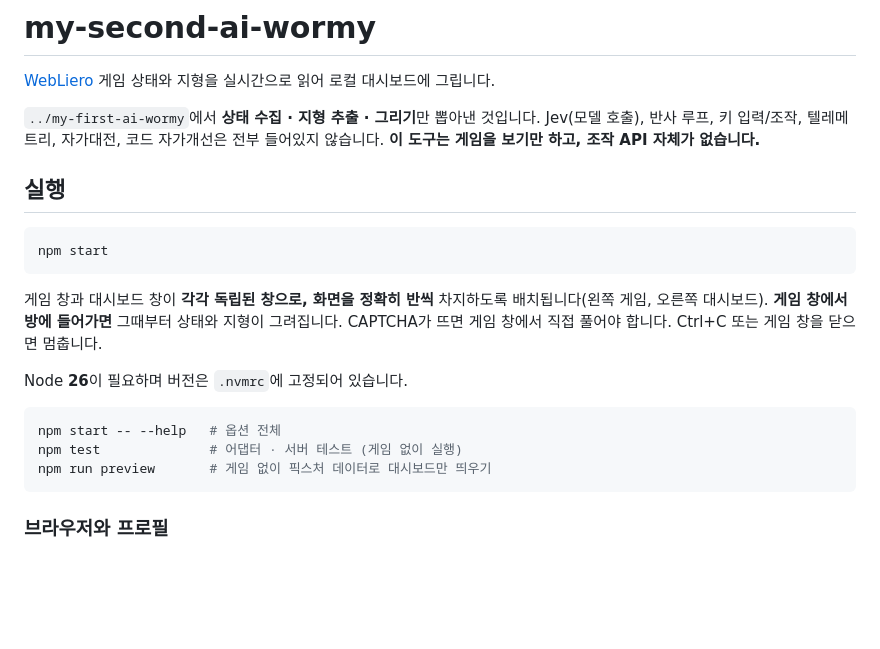
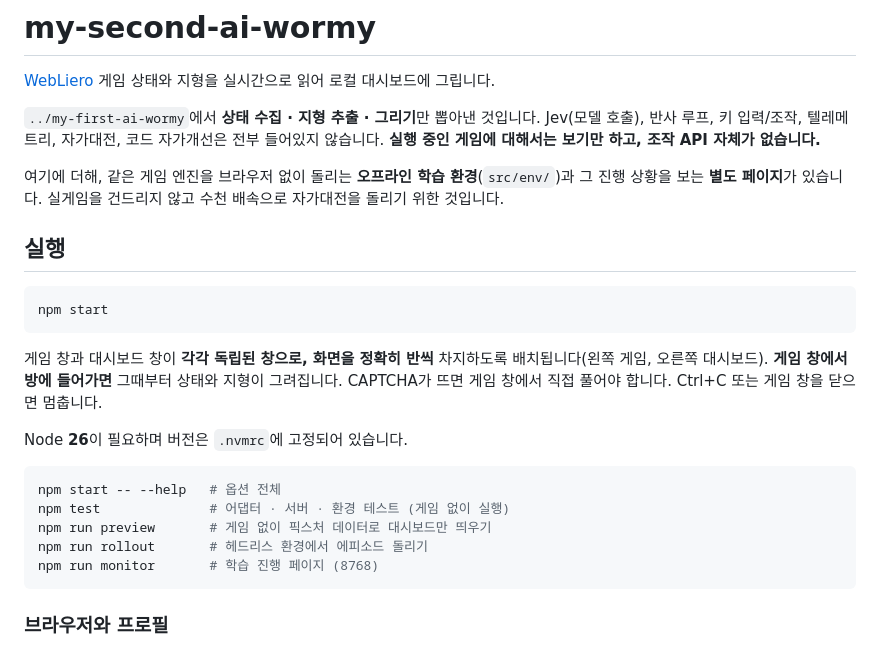
Before and after one commit to dongho-jung/my-second-ai-wormy, a Markdown page: README.md, the part around one of its changes. Rendered like a GitHub page; blank space fills up the shorter version.

````diff
--- a/README.md
+++ b/README.md
@@ -2,7 +2,9 @@
 
 [WebLiero](https://www.webliero.com/) 게임 상태와 지형을 실시간으로 읽어 로컬 대시보드에 그립니다.
 
-`../my-first-ai-wormy`에서 **상태 수집 · 지형 추출 · 그리기**만 뽑아낸 것입니다. Jev(모델 호출), 반사 루프, 키 입력/조작, 텔레메트리, 자가대전, 코드 자가개선은 전부 들어있지 않습니다. **이 도구는 게임을 보기만 하고, 조작 API 자체가 없습니다.**
+`../my-first-ai-wormy`에서 **상태 수집 · 지형 추출 · 그리기**만 뽑아낸 것입니다. Jev(모델 호출), 반사 루프, 키 입력/조작, 텔레메트리, 자가대전, 코드 자가개선은 전부 들어있지 않습니다. **실행 중인 게임에 대해서는 보기만 하고, 조작 API 자체가 없습니다.**
+
+여기에 더해, 같은 게임 엔진을 브라우저 없이 돌리는 **오프라인 학습 환경**(`src/env/`)과 그 진행 상황을 보는 **별도 페이지**가 있습니다. 실게임을 건드리지 않고 수천 배속으로 자가대전을 돌리기 위한 것입니다.
 
 ## 실행
 
@@ -16,8 +18,10 @@ Node **26**이 필요하며 버전은 `.nvmrc`에 고정되어 있습니다.
 
 ```bash
 npm start -- --help   # 옵션 전체
-npm test              # 어댑터 · 서버 테스트 (게임 없이 실행)
+npm test              # 어댑터 · 서버 · 환경 테스트 (게임 없이 실행)
 npm run preview       # 게임 없이 픽스처 데이터로 대시보드만 띄우기
+npm run rollout       # 헤드리스 환경에서 에피소드 돌리기
+npm run monitor       # 학습 진행 페이지 (8768)
 ```
 
 ### 브라우저와 프로필
````
Also changed, not shown: other parts of README.md (+50 -0 lines), docs/local-learning-2026-09-20.md (added, +330 -0 lines).
